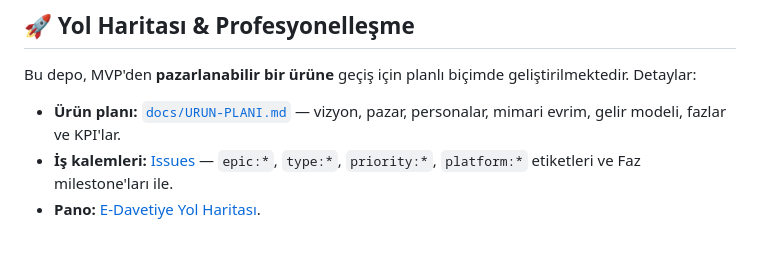
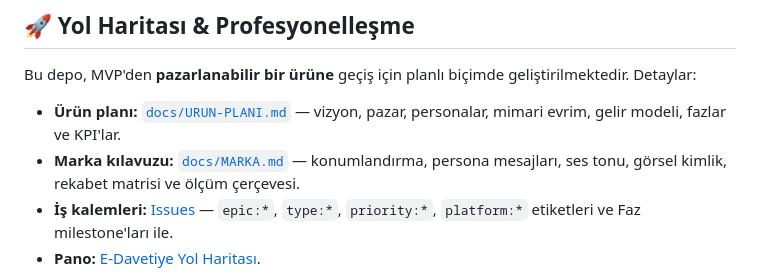
Before and after one commit to ambercatalbas/e-davetiye, a Markdown page: README.md, the part around the change. Rendered like a GitHub page; blank space fills up the shorter version.

Commit message:
Marka: konumlandırma ve kimlik kılavuzu

```diff
--- a/README.md
+++ b/README.md
@@ -12,6 +12,8 @@ geliştirilmektedir. Detaylar:
 
 - **Ürün planı:** [`docs/URUN-PLANI.md`](docs/URUN-PLANI.md) — vizyon, pazar, personalar,
   mimari evrim, gelir modeli, fazlar ve KPI'lar.
+- **Marka kılavuzu:** [`docs/MARKA.md`](docs/MARKA.md) — konumlandırma, persona mesajları,
+  ses tonu, görsel kimlik, rekabet matrisi ve ölçüm çerçevesi.
 - **İş kalemleri:** [Issues](https://github.com/ambercatalbas/e-davetiye/issues) —
   `epic:*`, `type:*`, `priority:*`, `platform:*` etiketleri ve Faz milestone'ları ile.
 - **Pano:** [E-Davetiye Yol Haritası](https://github.com/users/ambercatalbas/projects/1).
```
Also changed, not shown: docs/MARKA.md (added, +115 -0 lines).
